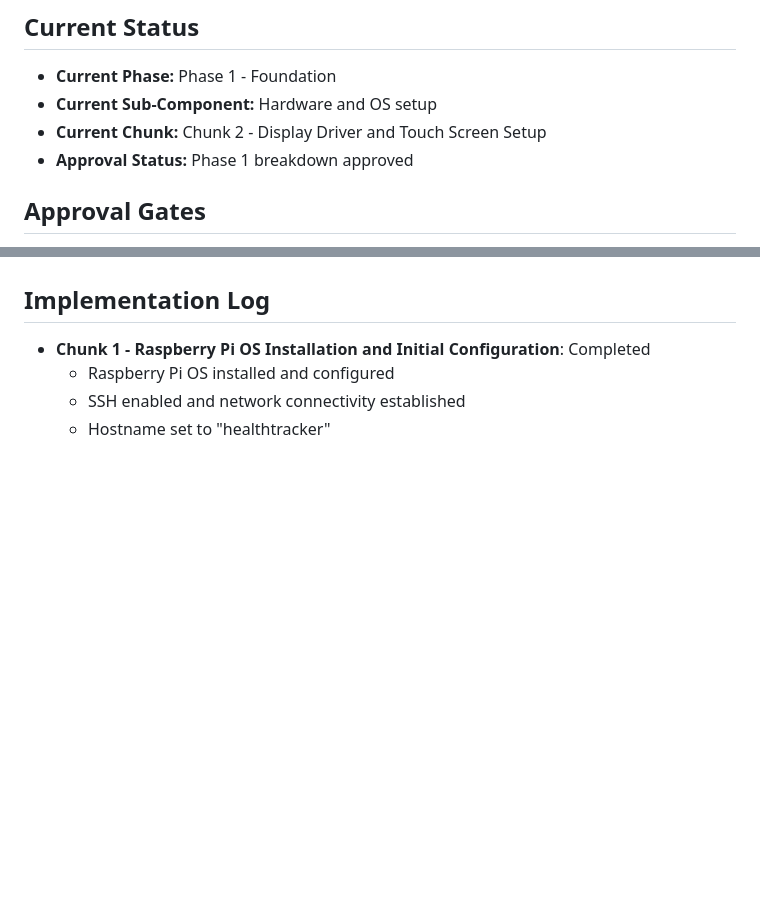
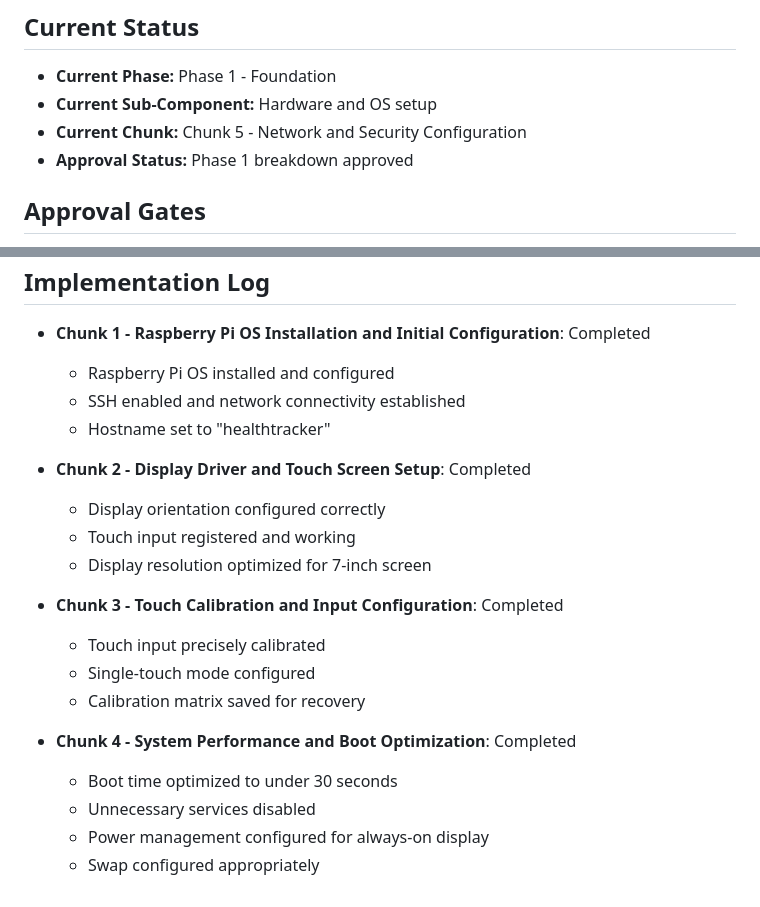
Before and after one commit to davidpm1021/healthtracker, a Markdown page: ProjectPlan.md, 2 parts joined by grey strips. Drawn GitHub-style; blank space fills up the shorter version.

Commit message:
Update project status: Chunks 2-4 complete, moving to Chunk 5
- Mark Chunks 2, 3, and 4 as completed
- Set Chunk 5 (Network and Security Configuration) as current
- Add implementation log entries for completed chunks

```diff
--- a/ProjectPlan.md
+++ b/ProjectPlan.md
@@ -343,7 +343,7 @@ Build a local, touch-friendly dashboard that runs on a Raspberry Pi 5 with a 7-i
 
 * **Current Phase:** Phase 1 - Foundation
 * **Current Sub-Component:** Hardware and OS setup
-* **Current Chunk:** Chunk 2 - Display Driver and Touch Screen Setup
+* **Current Chunk:** Chunk 5 - Network and Security Configuration
 * **Approval Status:** Phase 1 breakdown approved
 
 ## Approval Gates
@@ -359,3 +359,19 @@ Build a local, touch-friendly dashboard that runs on a Raspberry Pi 5 with a 7-i
   - Raspberry Pi OS installed and configured
   - SSH enabled and network connectivity established
   - Hostname set to "healthtracker"
+
+* **Chunk 2 - Display Driver and Touch Screen Setup**: Completed
+  - Display orientation configured correctly
+  - Touch input registered and working
+  - Display resolution optimized for 7-inch screen
+
+* **Chunk 3 - Touch Calibration and Input Configuration**: Completed
+  - Touch input precisely calibrated
+  - Single-touch mode configured
+  - Calibration matrix saved for recovery
+
+* **Chunk 4 - System Performance and Boot Optimization**: Completed
+  - Boot time optimized to under 30 seconds
+  - Unnecessary services disabled
+  - Power management configured for always-on display
+  - Swap configured appropriately
```
